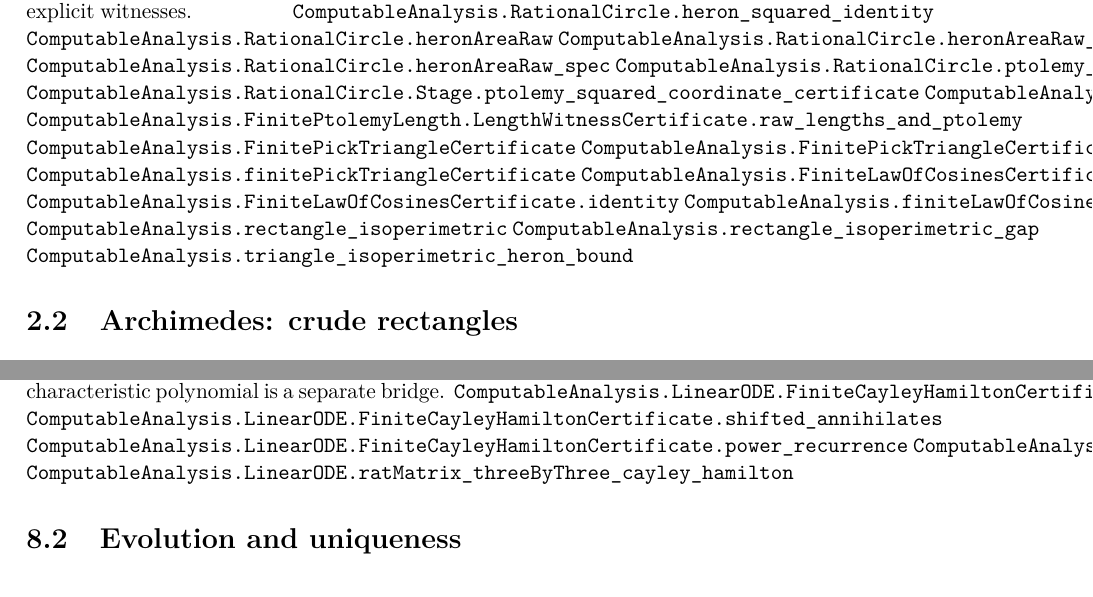
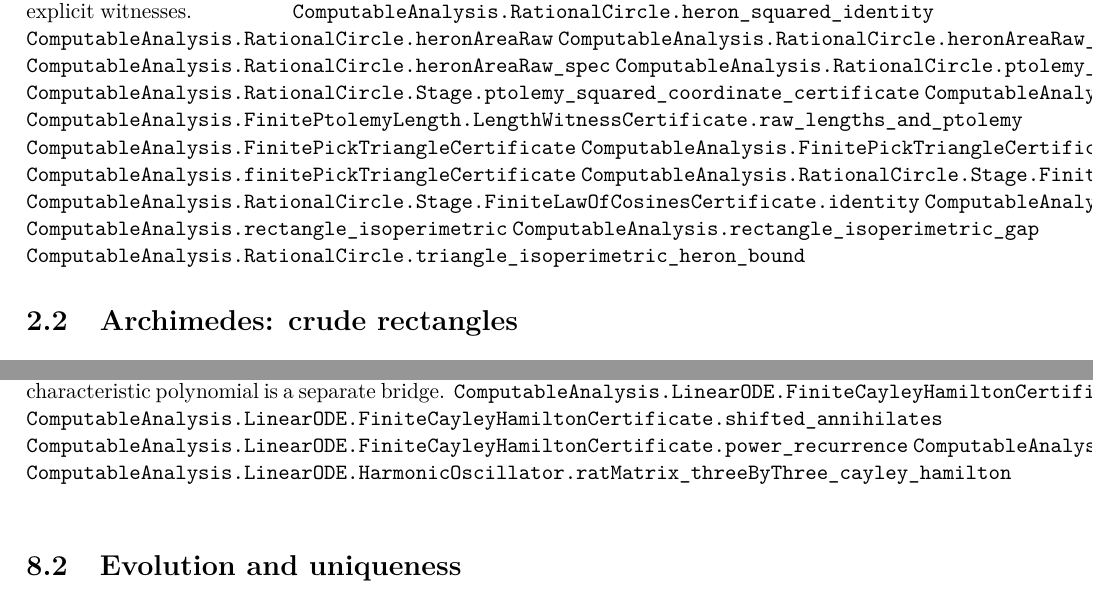
Before and after one commit to liuyao12/computable-analysis, a LaTeX thesis (blueprint/src/print.tex, which reads blueprint/src/02-rational-circle-trigonometry.tex, blueprint/src/09-differential-equations.tex): two parts of pages 32 and 41 of 42, joined at a grey line, cut so that both start at the same text. Compiled offline with pdfLaTeX.

Commit message:
Correct geometry and matrix namespaces

```diff
--- a/blueprint/src/02-rational-circle-trigonometry.tex
+++ b/blueprint/src/02-rational-circle-trigonometry.tex
@@ -28,12 +28,12 @@ roots enter only through explicit witnesses.
 \lean{ComputableAnalysis.FinitePickTriangleCertificate}
 \lean{ComputableAnalysis.FinitePickTriangleCertificate.identity}
 \lean{ComputableAnalysis.finitePickTriangleCertificate}
-\lean{ComputableAnalysis.FiniteLawOfCosinesCertificate}
-\lean{ComputableAnalysis.FiniteLawOfCosinesCertificate.identity}
-\lean{ComputableAnalysis.finiteLawOfCosinesCertificate}
+\lean{ComputableAnalysis.RationalCircle.Stage.FiniteLawOfCosinesCertificate}
+\lean{ComputableAnalysis.RationalCircle.Stage.FiniteLawOfCosinesCertificate.identity}
+\lean{ComputableAnalysis.RationalCircle.Stage.finiteLawOfCosinesCertificate}
 \lean{ComputableAnalysis.rectangle_isoperimetric}
 \lean{ComputableAnalysis.rectangle_isoperimetric_gap}
-\lean{ComputableAnalysis.triangle_isoperimetric_heron_bound}
+\lean{ComputableAnalysis.RationalCircle.triangle_isoperimetric_heron_bound}
 
 \section{Archimedes: crude rectangles}
 
--- a/blueprint/src/09-differential-equations.tex
+++ b/blueprint/src/09-differential-equations.tex
@@ -24,7 +24,7 @@ separate bridge.
 \lean{ComputableAnalysis.LinearODE.FiniteCayleyHamiltonCertificate.shifted_annihilates}
 \lean{ComputableAnalysis.LinearODE.FiniteCayleyHamiltonCertificate.power_recurrence}
 \lean{ComputableAnalysis.LinearODE.ratMatrix_twoByTwo_cayley_hamilton}
-\lean{ComputableAnalysis.LinearODE.ratMatrix_threeByThree_cayley_hamilton}
+\lean{ComputableAnalysis.LinearODE.HarmonicOscillator.ratMatrix_threeByThree_cayley_hamilton}
 \label{def:rational-linear-system}\label{thm:forced-oscillator-finite-seed}
 
 \section{Evolution and uniqueness}
```
Also changed, not shown: 1 other file.
